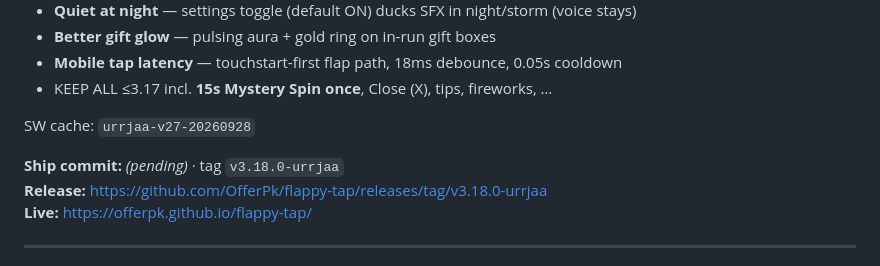
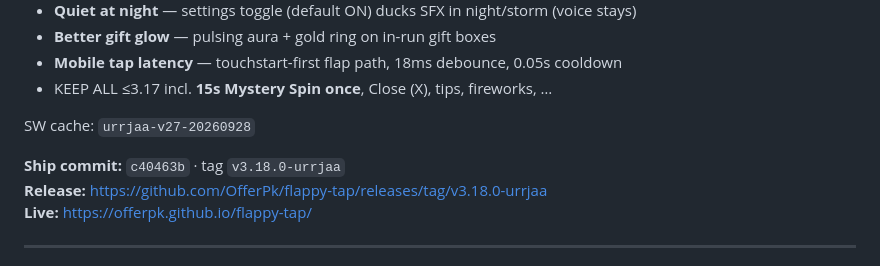
Before and after one commit to OfferPk/flappy-tap, a Markdown page: STATUS.md, the part around the change. GitHub-like rendering.

Commit message:
docs: STATUS ship complete for 3.18.0-urrjaa

```diff
--- a/STATUS.md
+++ b/STATUS.md
@@ -13,7 +13,7 @@
 
 SW cache: `urrjaa-v27-20260928`
 
-**Ship commit:** _(pending)_ · tag `v3.18.0-urrjaa`
+**Ship commit:** `c40463b` · tag `v3.18.0-urrjaa`
 **Release:** https://github.com/OfferPk/flappy-tap/releases/tag/v3.18.0-urrjaa
 **Live:** https://offerpk.github.io/flappy-tap/
 
```
